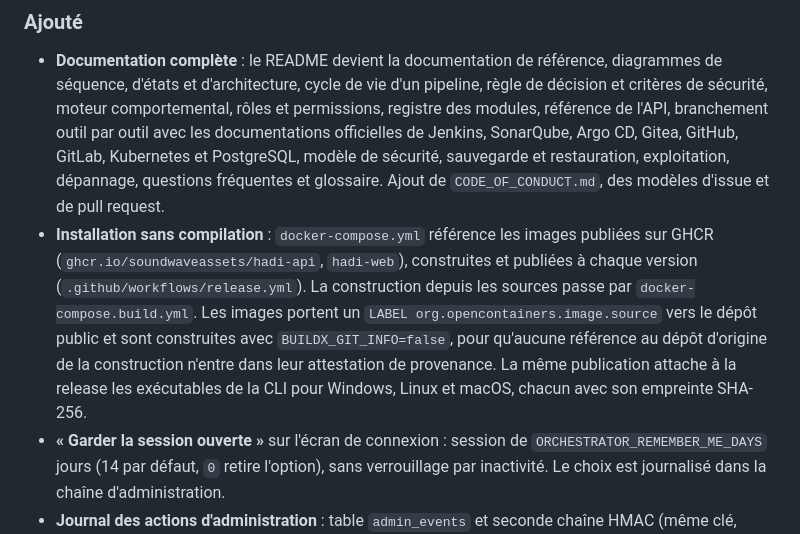
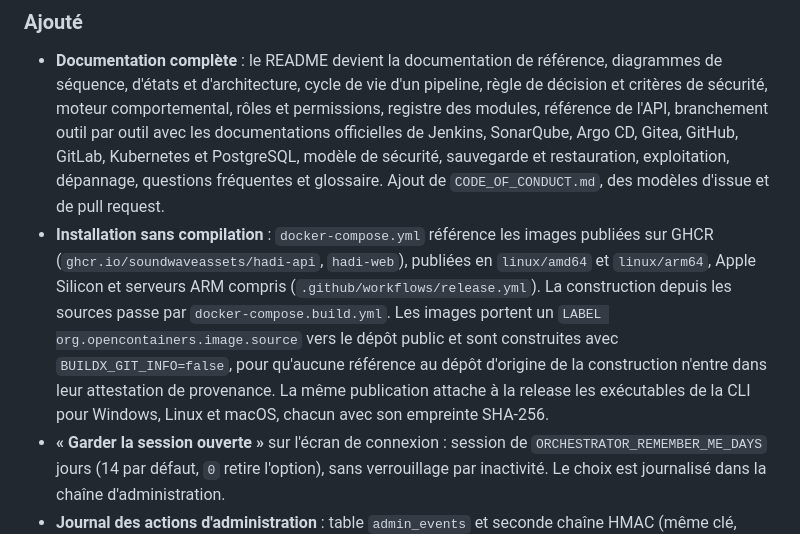
Before and after one commit to SoundwaveAssets/hadi, a Markdown page: CHANGELOG.md, the part around the change. Drawn GitHub-style.

```diff
--- a/CHANGELOG.md
+++ b/CHANGELOG.md
@@ -11,7 +11,7 @@ et ce projet adhère au [Versionnage Sémantique](https://semver.org/lang/fr/).
 
 ### Ajouté
 - **Documentation complète** : le README devient la documentation de référence, diagrammes de séquence, d'états et d'architecture, cycle de vie d'un pipeline, règle de décision et critères de sécurité, moteur comportemental, rôles et permissions, registre des modules, référence de l'API, branchement outil par outil avec les documentations officielles de Jenkins, SonarQube, Argo CD, Gitea, GitHub, GitLab, Kubernetes et PostgreSQL, modèle de sécurité, sauvegarde et restauration, exploitation, dépannage, questions fréquentes et glossaire. Ajout de `CODE_OF_CONDUCT.md`, des modèles d'issue et de pull request.
-- **Installation sans compilation** : `docker-compose.yml` référence les images publiées sur GHCR (`ghcr.io/soundwaveassets/hadi-api`, `hadi-web`), construites et publiées à chaque version (`.github/workflows/release.yml`). La construction depuis les sources passe par `docker-compose.build.yml`. Les images portent un `LABEL org.opencontainers.image.source` vers le dépôt public et sont construites avec `BUILDX_GIT_INFO=false`, pour qu'aucune référence au dépôt d'origine de la construction n'entre dans leur attestation de provenance. La même publication attache à la release les exécutables de la CLI pour Windows, Linux et macOS, chacun avec son empreinte SHA-256.
+- **Installation sans compilation** : `docker-compose.yml` référence les images publiées sur GHCR (`ghcr.io/soundwaveassets/hadi-api`, `hadi-web`), publiées en `linux/amd64` et `linux/arm64`, Apple Silicon et serveurs ARM compris (`.github/workflows/release.yml`). La construction depuis les sources passe par `docker-compose.build.yml`. Les images portent un `LABEL org.opencontainers.image.source` vers le dépôt public et sont construites avec `BUILDX_GIT_INFO=false`, pour qu'aucune référence au dépôt d'origine de la construction n'entre dans leur attestation de provenance. La même publication attache à la release les exécutables de la CLI pour Windows, Linux et macOS, chacun avec son empreinte SHA-256.
 - **« Garder la session ouverte »** sur l'écran de connexion : session de `ORCHESTRATOR_REMEMBER_ME_DAYS` jours (14 par défaut, `0` retire l'option), sans verrouillage par inactivité. Le choix est journalisé dans la chaîne d'administration.
 - **Journal des actions d'administration** : table `admin_events` et seconde chaîne HMAC (même clé, schéma de sceau distinct). Création/modification de compte, réinitialisation de mot de passe, identités de forge, sauvegarde d'intégration, réglages, notifications, bascule de module, politiques de conformité, pipelines enregistrés, connexions réussies/échouées et verrouillages. Secrets masqués (`***`), jamais journalisés en clair. Consultation et vérification via `GET /api/audit/admin-events` et `/verify`, onglet dédié sur la page *Journal d'audit*, commande `hadi admin-events` ; `hadi audit-verify` rejoue désormais les deux chaînes.
 - **Empreinte de l'exécutable de la CLI** : `GET /api/cli/checksum` et en-tête `X-Checksum-Sha256` sur le téléchargement, affichée sur la page Profil avec la commande de vérification de la plateforme. Les noms d'artefacts et le calcul (mis en cache par date de modification) vivent dans `app/services/cli_artifacts.py`.
```
Also changed, not shown: README.md (+1 -4 lines).
